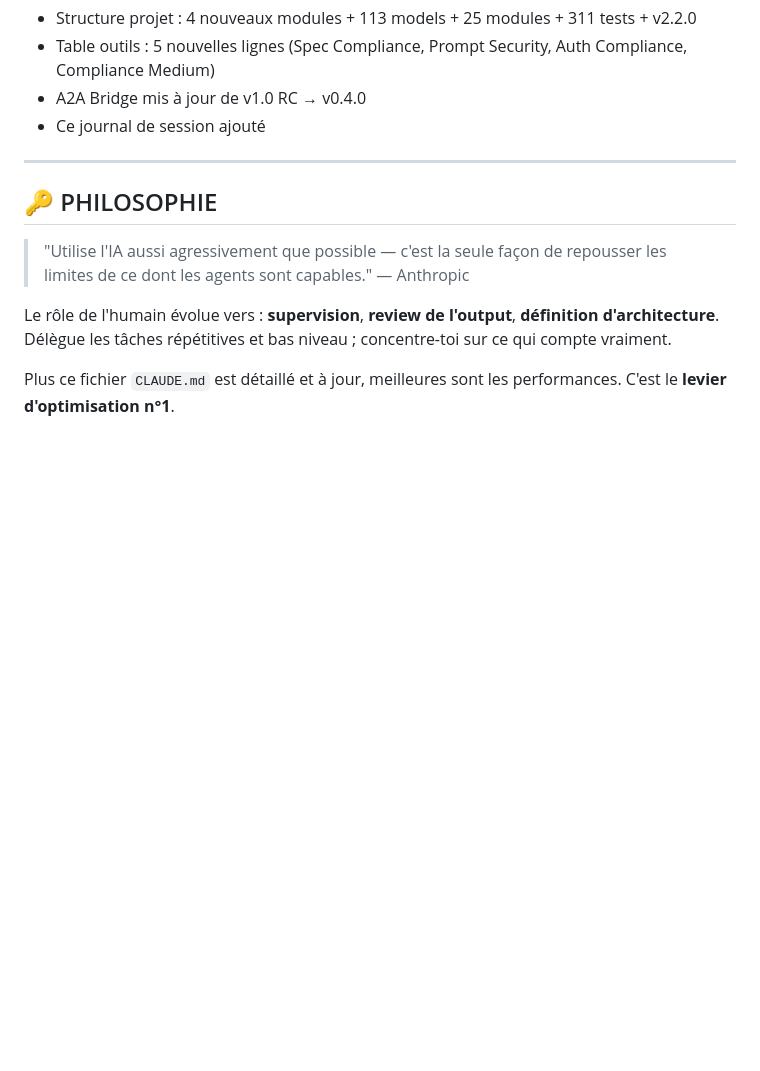
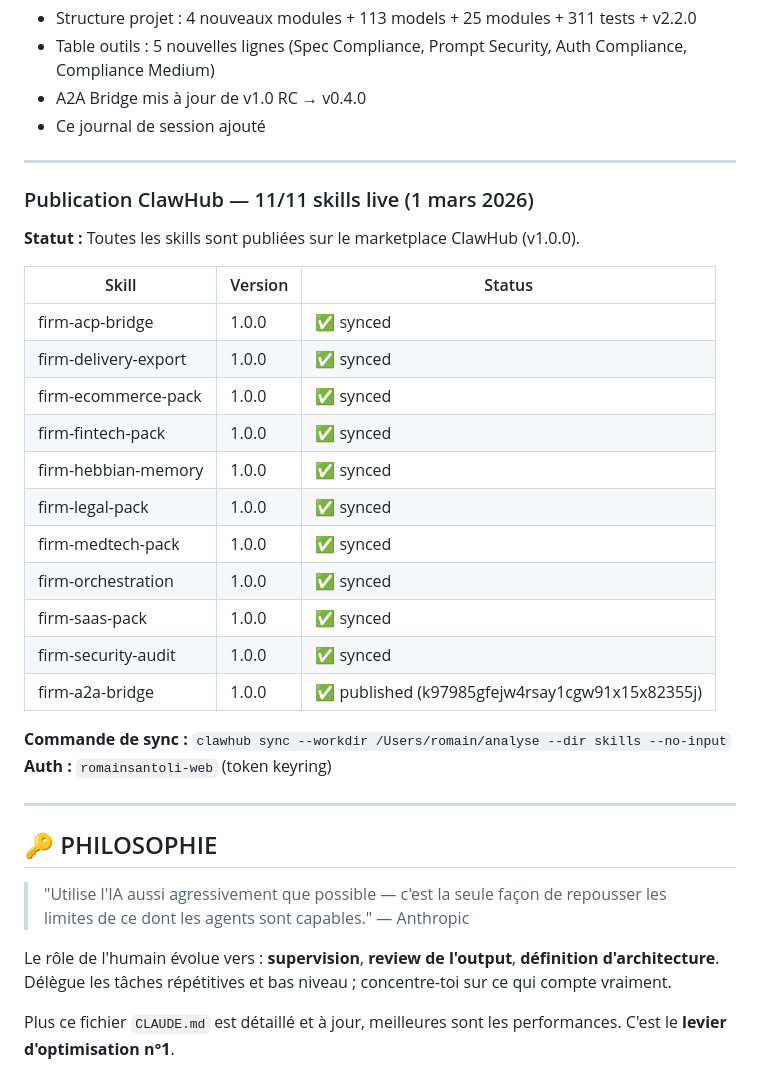
Before and after one commit to romainsantoli-web/setup-vs-agent-firm, a Markdown page: CLAUDE.md, the part around the change. GitHub-like rendering; blank space fills up the shorter version.

Commit message:
docs(claude): add ClawHub marketplace status — 11/11 skills published v1.0.0

```diff
--- a/CLAUDE.md
+++ b/CLAUDE.md
@@ -397,6 +397,29 @@ Title + annotations + outputSchema injectés sur les 113 tools. Total final :
 
 ---
 
+### Publication ClawHub — 11/11 skills live (1 mars 2026)
+
+**Statut :** Toutes les skills sont publiées sur le marketplace ClawHub (v1.0.0).
+
+| Skill | Version | Status |
+|-------|---------|--------|
+| firm-acp-bridge | 1.0.0 | ✅ synced |
+| firm-delivery-export | 1.0.0 | ✅ synced |
+| firm-ecommerce-pack | 1.0.0 | ✅ synced |
+| firm-fintech-pack | 1.0.0 | ✅ synced |
+| firm-hebbian-memory | 1.0.0 | ✅ synced |
+| firm-legal-pack | 1.0.0 | ✅ synced |
+| firm-medtech-pack | 1.0.0 | ✅ synced |
+| firm-orchestration | 1.0.0 | ✅ synced |
+| firm-saas-pack | 1.0.0 | ✅ synced |
+| firm-security-audit | 1.0.0 | ✅ synced |
+| firm-a2a-bridge | 1.0.0 | ✅ published (k97985gfejw4rsay1cgw91x15x82355j) |
+
+**Commande de sync :** `clawhub sync --workdir /Users/romain/analyse --dir skills --no-input`
+**Auth :** `romainsantoli-web` (token keyring)
+
+---
+
 ## 🔑 PHILOSOPHIE
 
 > "Utilise l'IA aussi agressivement que possible — c'est la seule façon de repousser
```
